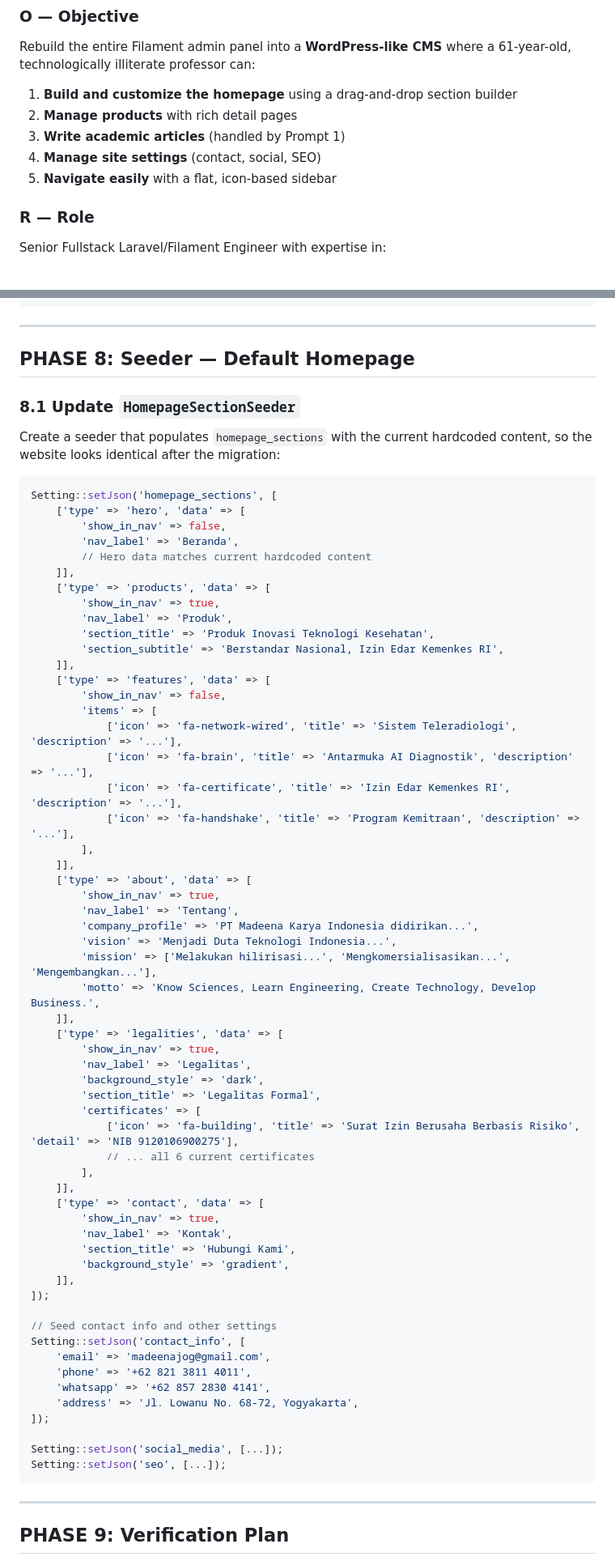
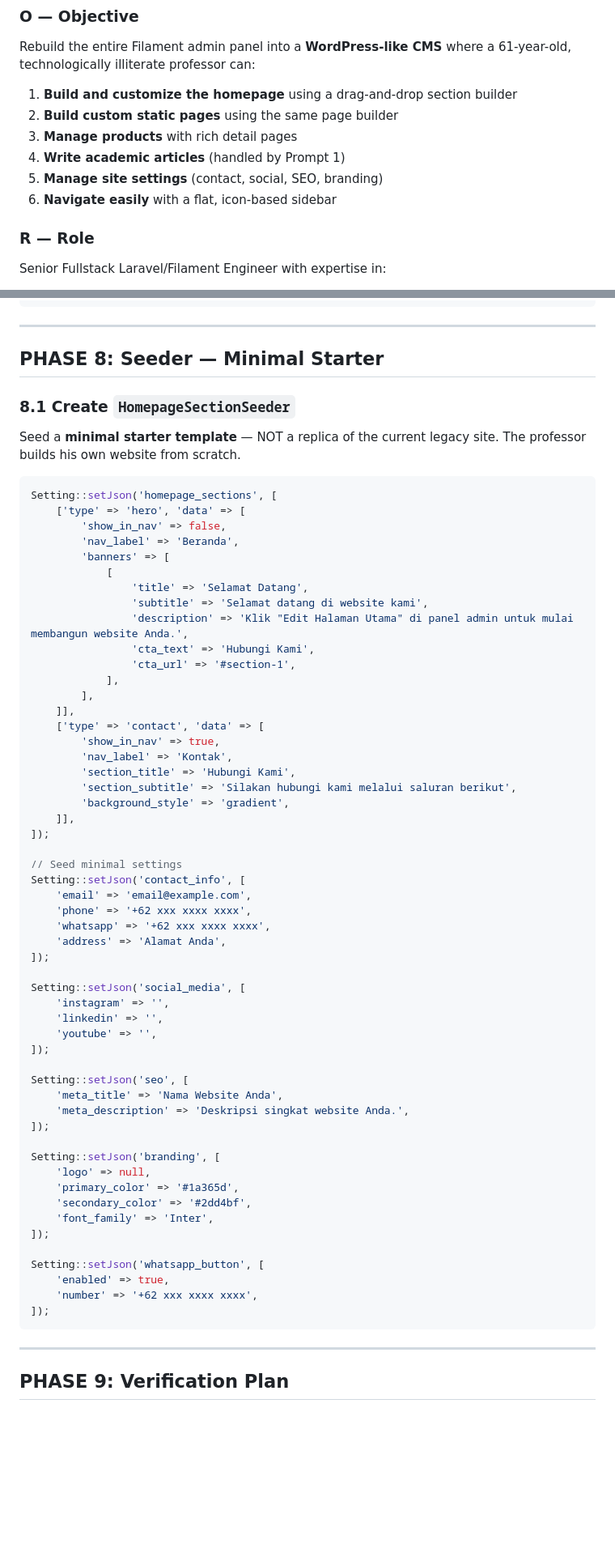
Before and after one commit to Madeena-software/madeena-company-profile, a Markdown page: .ai/prompt/wordpress-like-cms.md, 2 parts joined by grey strips. Shown at 81% size. GitHub-like rendering; blank space fills up the shorter version.

````diff
--- a/.ai/prompt/wordpress-like-cms.md
+++ b/.ai/prompt/wordpress-like-cms.md
@@ -37,10 +37,11 @@
 
 Rebuild the entire Filament admin panel into a **WordPress-like CMS** where a 61-year-old, technologically illiterate professor can:
 1. **Build and customize the homepage** using a drag-and-drop section builder
-2. **Manage products** with rich detail pages
-3. **Write academic articles** (handled by Prompt 1)
-4. **Manage site settings** (contact, social, SEO)
-5. **Navigate easily** with a flat, icon-based sidebar
+2. **Build custom static pages** using the same page builder
+3. **Manage products** with rich detail pages
+4. **Write academic articles** (handled by Prompt 1)
+5. **Manage site settings** (contact, social, SEO, branding)
+6. **Navigate easily** with a flat, icon-based sidebar
 
 ### R — Role
 
@@ -847,70 +932,66 @@ Rebuild `resources/views/product.blade.php` to render the page builder JSON:
 
 ---
 
-## PHASE 8: Seeder — Default Homepage
+## PHASE 8: Seeder — Minimal Starter
 
-### 8.1 Update `HomepageSectionSeeder`
+### 8.1 Create `HomepageSectionSeeder`
 
-Create a seeder that populates `homepage_sections` with the current hardcoded content, so the website looks identical after the migration:
+Seed a **minimal starter template** — NOT a replica of the current legacy site. The professor builds his own website from scratch.
 
 ```php
 Setting::setJson('homepage_sections', [
     ['type' => 'hero', 'data' => [
         'show_in_nav' => false,
         'nav_label' => 'Beranda',
-        // Hero data matches current hardcoded content
-    ]],
-    ['type' => 'products', 'data' => [
-        'show_in_nav' => true,
-        'nav_label' => 'Produk',
-        'section_title' => 'Produk Inovasi Teknologi Kesehatan',
-        'section_subtitle' => 'Berstandar Nasional, Izin Edar Kemenkes RI',
-    ]],
-    ['type' => 'features', 'data' => [
-        'show_in_nav' => false,
-        'items' => [
-            ['icon' => 'fa-network-wired', 'title' => 'Sistem Teleradiologi', 'description' => '...'],
-            ['icon' => 'fa-brain', 'title' => 'Antarmuka AI Diagnostik', 'description' => '...'],
-            ['icon' => 'fa-certificate', 'title' => 'Izin Edar Kemenkes RI', 'description' => '...'],
-            ['icon' => 'fa-handshake', 'title' => 'Program Kemitraan', 'description' => '...'],
-        ],
-    ]],
-    ['type' => 'about', 'data' => [
-        'show_in_nav' => true,
-        'nav_label' => 'Tentang',
-        'company_profile' => 'PT Madeena Karya Indonesia didirikan...',
-        'vision' => 'Menjadi Duta Teknologi Indonesia...',
-        'mission' => ['Melakukan hilirisasi...', 'Mengkomersialisasikan...', 'Mengembangkan...'],
-        'motto' => 'Know Sciences, Learn Engineering, Create Technology, Develop Business.',
-    ]],
-    ['type' => 'legalities', 'data' => [
-        'show_in_nav' => true,
-        'nav_label' => 'Legalitas',
-        'background_style' => 'dark',
-        'section_title' => 'Legalitas Formal',
-        'certificates' => [
-            ['icon' => 'fa-building', 'title' => 'Surat Izin Berusaha Berbasis Risiko', 'detail' => 'NIB 9120106900275'],
-            // ... all 6 current certificates
+        'banners' => [
+            [
+                'title' => 'Selamat Datang',
+                'subtitle' => 'Selamat datang di website kami',
+                'description' => 'Klik "Edit Halaman Utama" di panel admin untuk mulai membangun website Anda.',
+                'cta_text' => 'Hubungi Kami',
+                'cta_url' => '#section-1',
+            ],
         ],
     ]],
     ['type' => 'contact', 'data' => [
         'show_in_nav' => true,
         'nav_label' => 'Kontak',
         'section_title' => 'Hubungi Kami',
+        'section_subtitle' => 'Silakan hubungi kami melalui saluran berikut',
         'background_style' => 'gradient',
     ]],
 ]);
 
-// Seed contact info and other settings
+// Seed minimal settings
 Setting::setJson('contact_info', [
-    'email' => 'madeenajog@gmail.com',
-    'phone' => '+62 821 3811 4011',
-    'whatsapp' => '+62 857 2830 4141',
-    'address' => 'Jl. Lowanu No. 68-72, Yogyakarta',
+    'email' => 'email@example.com',
+    'phone' => '+62 xxx xxxx xxxx',
+    'whatsapp' => '+62 xxx xxxx xxxx',
+    'address' => 'Alamat Anda',
 ]);
 
-Setting::setJson('social_media', [...]);
-Setting::setJson('seo', [...]);
+Setting::setJson('social_media', [
+    'instagram' => '',
+    'linkedin' => '',
+    'youtube' => '',
+]);
+
+Setting::setJson('seo', [
+    'meta_title' => 'Nama Website Anda',
+    'meta_description' => 'Deskripsi singkat website Anda.',
+]);
+
+Setting::setJson('branding', [
+    'logo' => null,
+    'primary_color' => '#1a365d',
+    'secondary_color' => '#2dd4bf',
+    'font_family' => 'Inter',
+]);
+
+Setting::setJson('whatsapp_button', [
+    'enabled' => true,
+    'number' => '+62 xxx xxxx xxxx',
+]);
 ```
 
 ---
````
Also changed, not shown: other parts of .ai/prompt/wordpress-like-cms.md (+100 -7 lines), .ai/prompt/academic-cms-editor.md (+11 -0 lines).
